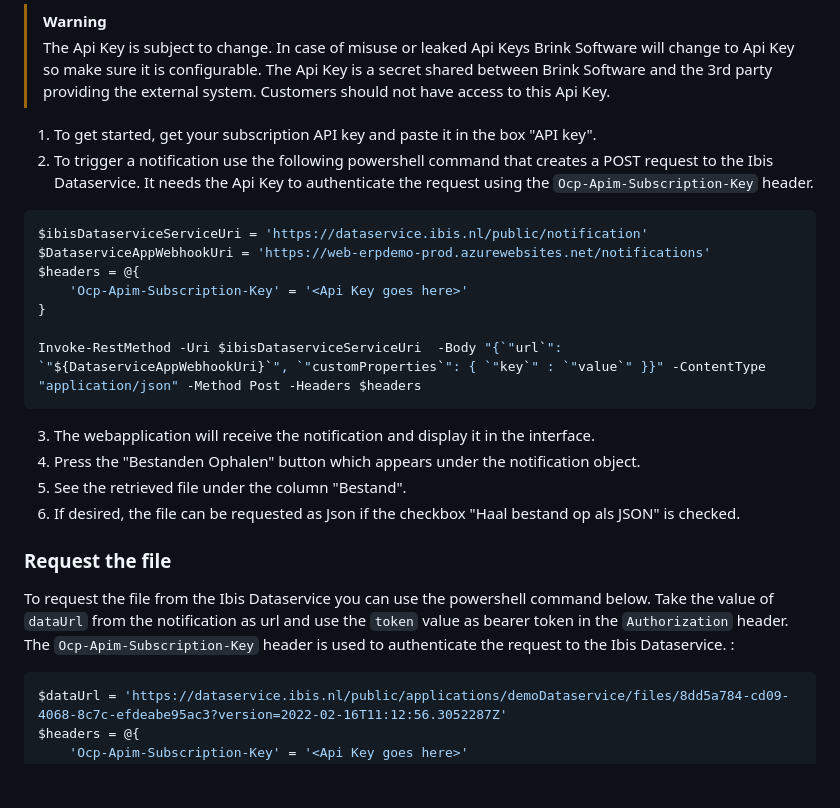
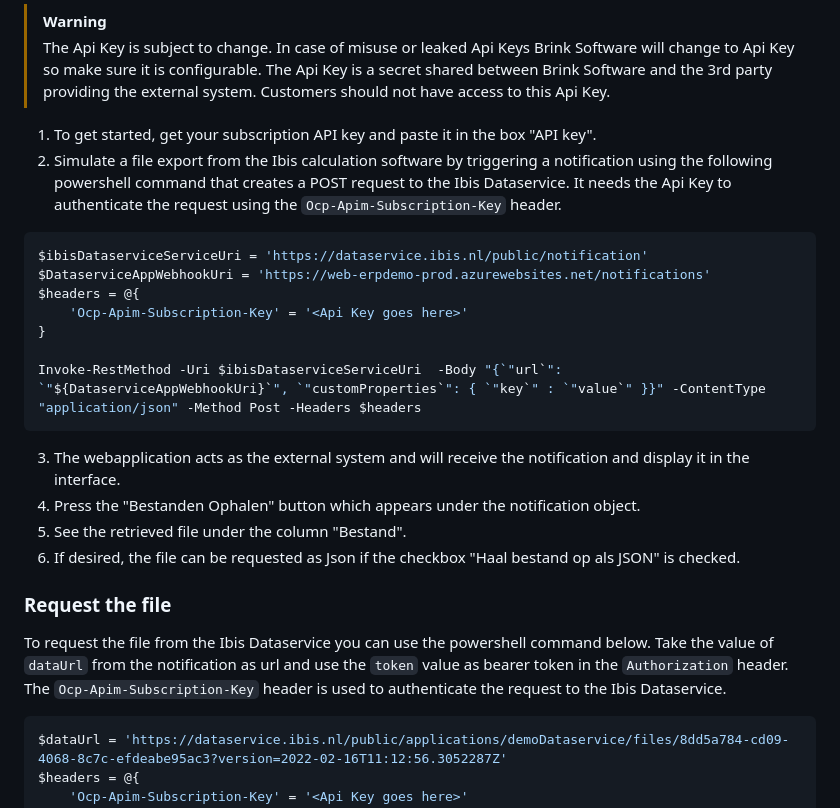
Before and after one commit to Brink-Software/Ibis.Dataservice.Demo, a Markdown page: README.md, the part around the change. Rendered like a GitHub page; blank space fills up the shorter version.

````diff
--- a/README.md
+++ b/README.md
@@ -65,7 +65,7 @@ We have created a sample webapplication that acts as an external system to demon
 > The Api Key is subject to change. In case of misuse or leaked Api Keys Brink Software will change to Api Key so make sure it is configurable. The Api Key is a secret shared between Brink Software and the 3rd party providing the external system. Customers should not have access to this Api Key.
 
 1. To get started, get your subscription API key and paste it in the box "API key".
-2. To trigger a notification use the following powershell command that creates a POST request to the Ibis Dataservice. It needs the Api Key to authenticate the request using the `Ocp-Apim-Subscription-Key` header.
+2. Simulate a file export from the Ibis calculation software by triggering a notification using the following powershell command that creates a POST request to the Ibis Dataservice. It needs the Api Key to authenticate the request using the `Ocp-Apim-Subscription-Key` header.
 
 ```powershell
 $ibisDataserviceServiceUri = 'https://dataservice.ibis.nl/public/notification'
@@ -77,14 +77,14 @@ $headers = @{
 Invoke-RestMethod -Uri $ibisDataserviceServiceUri  -Body "{`"url`": `"${DataserviceAppWebhookUri}`", `"customProperties`": { `"key`" : `"value`" }}" -ContentType "application/json" -Method Post -Headers $headers
 ```
 
-3. The webapplication will receive the notification and display it in the interface.
+3. The webapplication acts as the external system and will receive the notification and display it in the interface.
 4. Press the "Bestanden Ophalen" button which appears under the notification object.
 5. See the retrieved file under the column "Bestand".
 6. If desired, the file can be requested as Json if the checkbox "Haal bestand op als JSON" is checked.
 
 ### Request the file
 
-To request the file from the Ibis Dataservice you can use the powershell command below. Take the value of `dataUrl` from the notification as url and use the `token` value as bearer token in the `Authorization` header. The `Ocp-Apim-Subscription-Key` header is used to authenticate the request to the Ibis Dataservice. :
+To request the file from the Ibis Dataservice you can use the powershell command below. Take the value of `dataUrl` from the notification as url and use the `token` value as bearer token in the `Authorization` header. The `Ocp-Apim-Subscription-Key` header is used to authenticate the request to the Ibis Dataservice.
 
 ```powershell
 $dataUrl = 'https://dataservice.ibis.nl/public/applications/demoDataservice/files/8dd5a784-cd09-4068-8c7c-efdeabe95ac3?version=2022-02-16T11:12:56.3052287Z'
````
